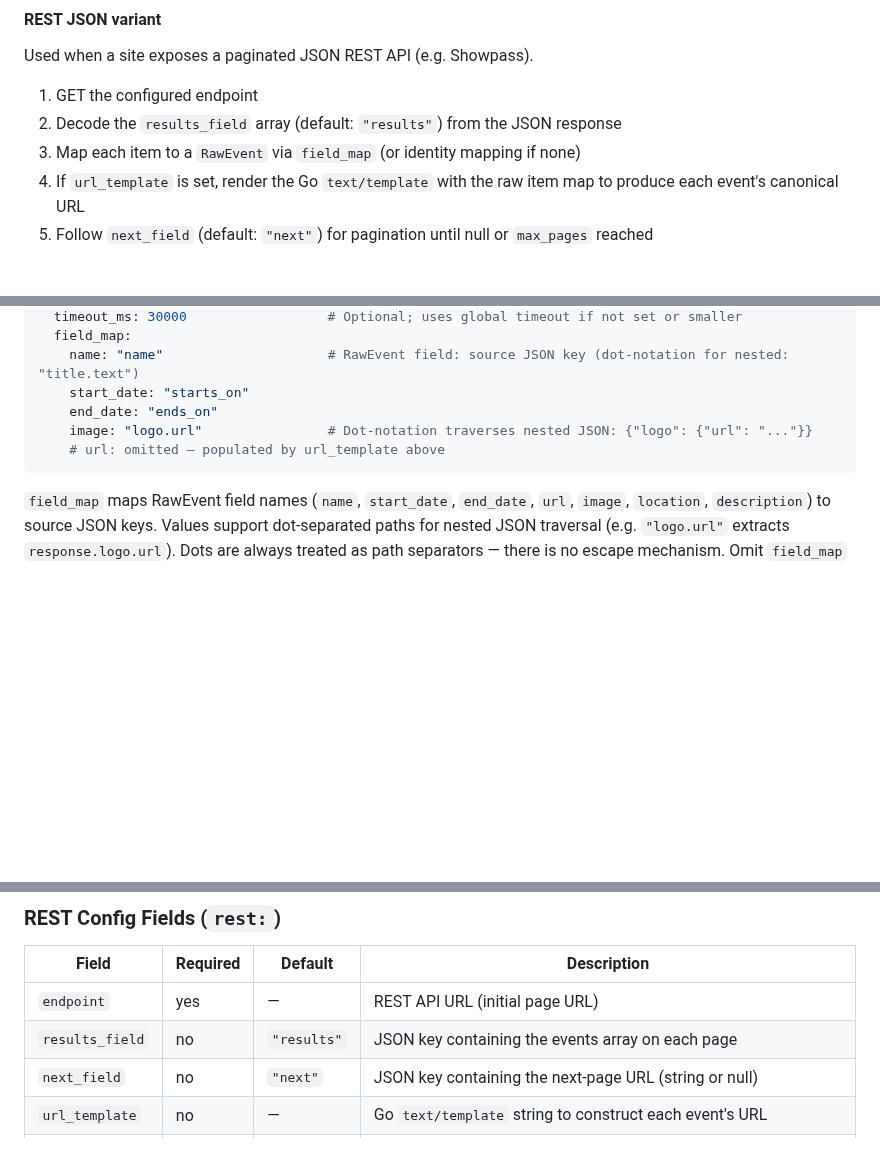
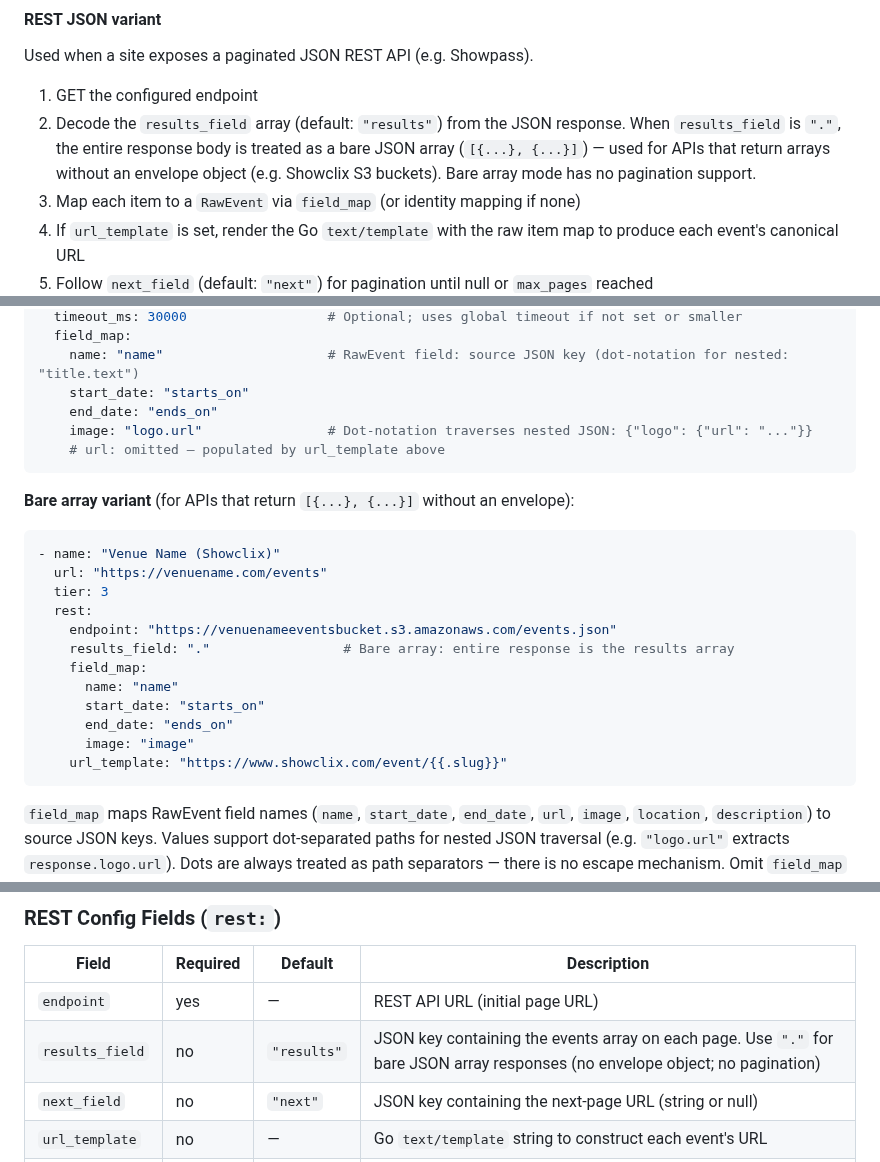
Before and after one commit to Togather-Foundation/server, a Markdown page: docs/integration/scraper.md, 3 parts joined by grey strips. Rendered like a GitHub page; blank space fills up the shorter version.

Commit message:
docs(scraper): document bare array mode in scraper architecture docs [srv-zhzs8]
Update scraper.md REST JSON variant section, config reference table,
and add bare array YAML example for APIs returning [{...}, {...}].

Generated-by: claude-opus-4.6

````diff
--- a/docs/integration/scraper.md
+++ b/docs/integration/scraper.md
@@ -307,7 +307,10 @@ exceeds the global request timeout; the larger of the two wins.
 Used when a site exposes a paginated JSON REST API (e.g. Showpass).
 
 1. GET the configured endpoint
-2. Decode the `results_field` array (default: `"results"`) from the JSON response
+2. Decode the `results_field` array (default: `"results"`) from the JSON response.
+   When `results_field` is `"."`, the entire response body is treated as a bare JSON
+   array (`[{...}, {...}]`) — used for APIs that return arrays without an envelope object
+   (e.g. Showclix S3 buckets). Bare array mode has no pagination support.
 3. Map each item to a `RawEvent` via `field_map` (or identity mapping if none)
 4. If `url_template` is set, render the Go `text/template` with the raw item map to
    produce each event's canonical URL
@@ -525,6 +528,23 @@ rest:
     # url: omitted — populated by url_template above
 ```
 
+**Bare array variant** (for APIs that return `[{...}, {...}]` without an envelope):
+
+```yaml
+- name: "Venue Name (Showclix)"
+  url: "https://venuename.com/events"
+  tier: 3
+  rest:
+    endpoint: "https://venuenameeventsbucket.s3.amazonaws.com/events.json"
+    results_field: "."                 # Bare array: entire response is the results array
+    field_map:
+      name: "name"
+      start_date: "starts_on"
+      end_date: "ends_on"
+      image: "image"
+    url_template: "https://www.showclix.com/event/{{.slug}}"
+```
+
 `field_map` maps RawEvent field names (`name`, `start_date`, `end_date`, `url`, `image`,
 `location`, `description`) to source JSON keys. Values support dot-separated paths for
 nested JSON traversal (e.g. `"logo.url"` extracts `response.logo.url`). Dots are always
@@ -609,7 +629,7 @@ never populates with event data but the underlying API response contains it.
 | Field | Required | Default | Description |
 |-------|----------|---------|-------------|
 | `endpoint` | yes | — | REST API URL (initial page URL) |
-| `results_field` | no | `"results"` | JSON key containing the events array on each page |
+| `results_field` | no | `"results"` | JSON key containing the events array on each page. Use `"."` for bare JSON array responses (no envelope object; no pagination) |
 | `next_field` | no | `"next"` | JSON key containing the next-page URL (string or null) |
 | `url_template` | no | — | Go `text/template` string to construct each event's URL |
 | `timeout_ms` | no | — | Request timeout; the larger of this and the global timeout applies |
````
